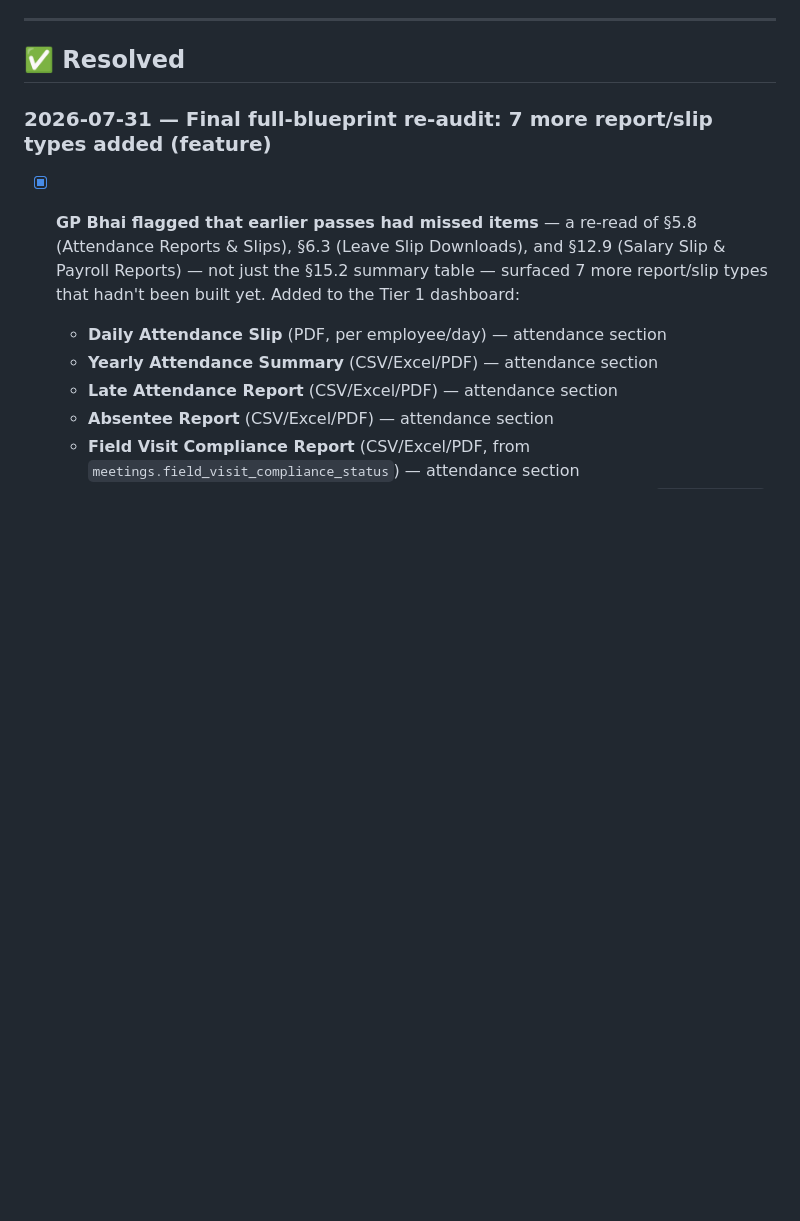
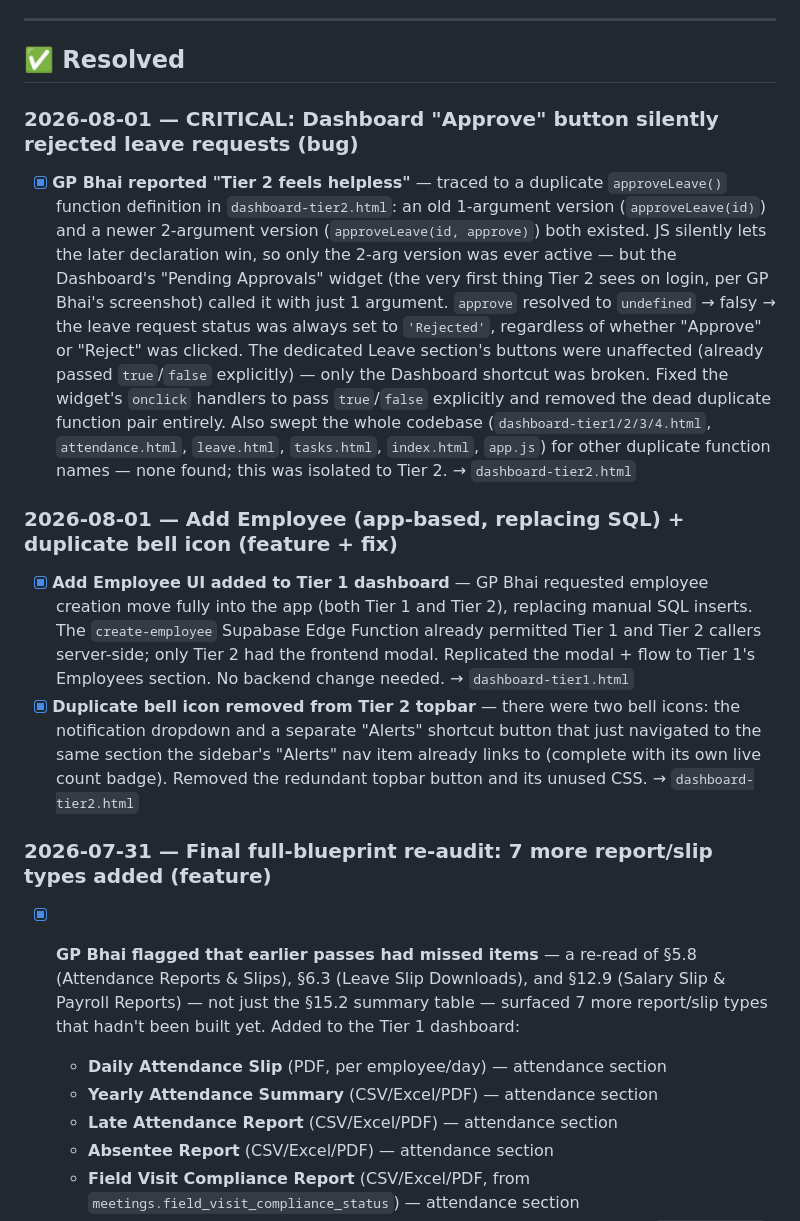
Before and after one commit to md-noore-alam/BWAPMS, a Markdown page: docs/PENDING_ISSUES.md, the part around the change. Drawn GitHub-style; blank space fills up the shorter version.

Commit message:
docs: log critical approveLeave bug fix, Add Employee (Tier1), and duplicate bell fix

```diff
--- a/docs/PENDING_ISSUES.md
+++ b/docs/PENDING_ISSUES.md
@@ -61,6 +61,18 @@
 ---
 
 ## ✅ Resolved
+
+### 2026-08-01 — CRITICAL: Dashboard "Approve" button silently rejected leave requests (bug)
+
+- [x] **GP Bhai reported "Tier 2 feels helpless"** — traced to a duplicate `approveLeave()` function definition in `dashboard-tier2.html`: an old 1-argument version (`approveLeave(id)`) and a newer 2-argument version (`approveLeave(id, approve)`) both existed. JS silently lets the later declaration win, so only the 2-arg version was ever active — but the Dashboard's "Pending Approvals" widget (the very first thing Tier 2 sees on login, per GP Bhai's screenshot) called it with just 1 argument. `approve` resolved to `undefined` → falsy → the leave request status was always set to `'Rejected'`, regardless of whether "Approve" or "Reject" was clicked. The dedicated Leave section's buttons were unaffected (already passed `true`/`false` explicitly) — only the Dashboard shortcut was broken. Fixed the widget's `onclick` handlers to pass `true`/`false` explicitly and removed the dead duplicate function pair entirely. Also swept the whole codebase (`dashboard-tier1/2/3/4.html`, `attendance.html`, `leave.html`, `tasks.html`, `index.html`, `app.js`) for other duplicate function names — none found; this was isolated to Tier 2.
+  → `dashboard-tier2.html`
+
+### 2026-08-01 — Add Employee (app-based, replacing SQL) + duplicate bell icon (feature + fix)
+
+- [x] **Add Employee UI added to Tier 1 dashboard** — GP Bhai requested employee creation move fully into the app (both Tier 1 and Tier 2), replacing manual SQL inserts. The `create-employee` Supabase Edge Function already permitted Tier 1 and Tier 2 callers server-side; only Tier 2 had the frontend modal. Replicated the modal + flow to Tier 1's Employees section. No backend change needed.
+  → `dashboard-tier1.html`
+- [x] **Duplicate bell icon removed from Tier 2 topbar** — there were two bell icons: the notification dropdown and a separate "Alerts" shortcut button that just navigated to the same section the sidebar's "Alerts" nav item already links to (complete with its own live count badge). Removed the redundant topbar button and its unused CSS.
+  → `dashboard-tier2.html`
 
 ### 2026-07-31 — Final full-blueprint re-audit: 7 more report/slip types added (feature)
 
```
